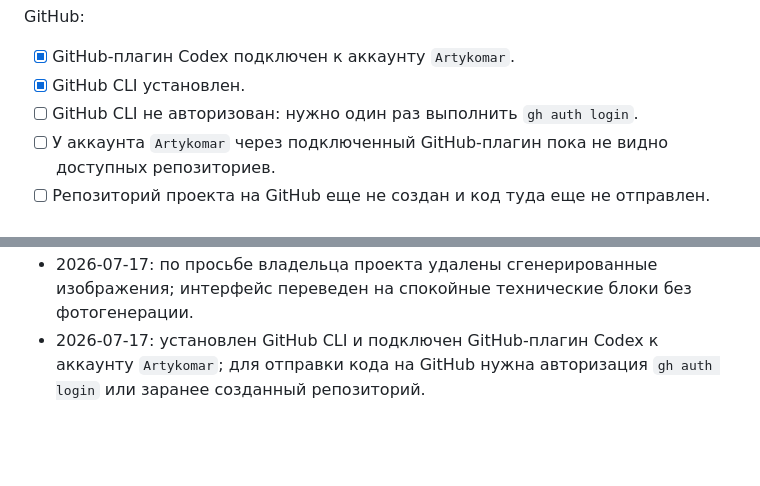
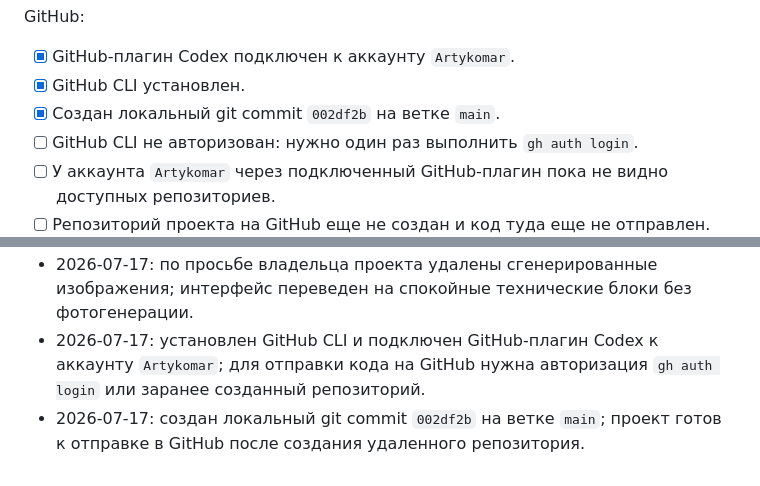
Before and after one commit to Artykomar/Zapchasti, a Markdown page: PROJECT_PLAN_LOG.md, 2 parts joined by grey strips. Drawn GitHub-style; blank space fills up the shorter version.

Commit message:
Document current project progress

```diff
--- a/PROJECT_PLAN_LOG.md
+++ b/PROJECT_PLAN_LOG.md
@@ -391,6 +391,7 @@ GitHub:
 
 - [x] GitHub-плагин Codex подключен к аккаунту `Artykomar`.
 - [x] GitHub CLI установлен.
+- [x] Создан локальный git commit `002df2b` на ветке `main`.
 - [ ] GitHub CLI не авторизован: нужно один раз выполнить `gh auth login`.
 - [ ] У аккаунта `Artykomar` через подключенный GitHub-плагин пока не видно доступных репозиториев.
 - [ ] Репозиторий проекта на GitHub еще не создан и код туда еще не отправлен.
@@ -431,3 +432,4 @@ GitHub:
 - 2026-07-17: выбран стартовый стек Next.js + TypeScript для MVP-витрины; создан первый frontend-каркас с моковым каталогом, поиском, подбором авто, заявкой/VIN и контактной страницей.
 - 2026-07-17: по просьбе владельца проекта удалены сгенерированные изображения; интерфейс переведен на спокойные технические блоки без фотогенерации.
 - 2026-07-17: установлен GitHub CLI и подключен GitHub-плагин Codex к аккаунту `Artykomar`; для отправки кода на GitHub нужна авторизация `gh auth login` или заранее созданный репозиторий.
+- 2026-07-17: создан локальный git commit `002df2b` на ветке `main`; проект готов к отправке в GitHub после создания удаленного репозитория.
```
